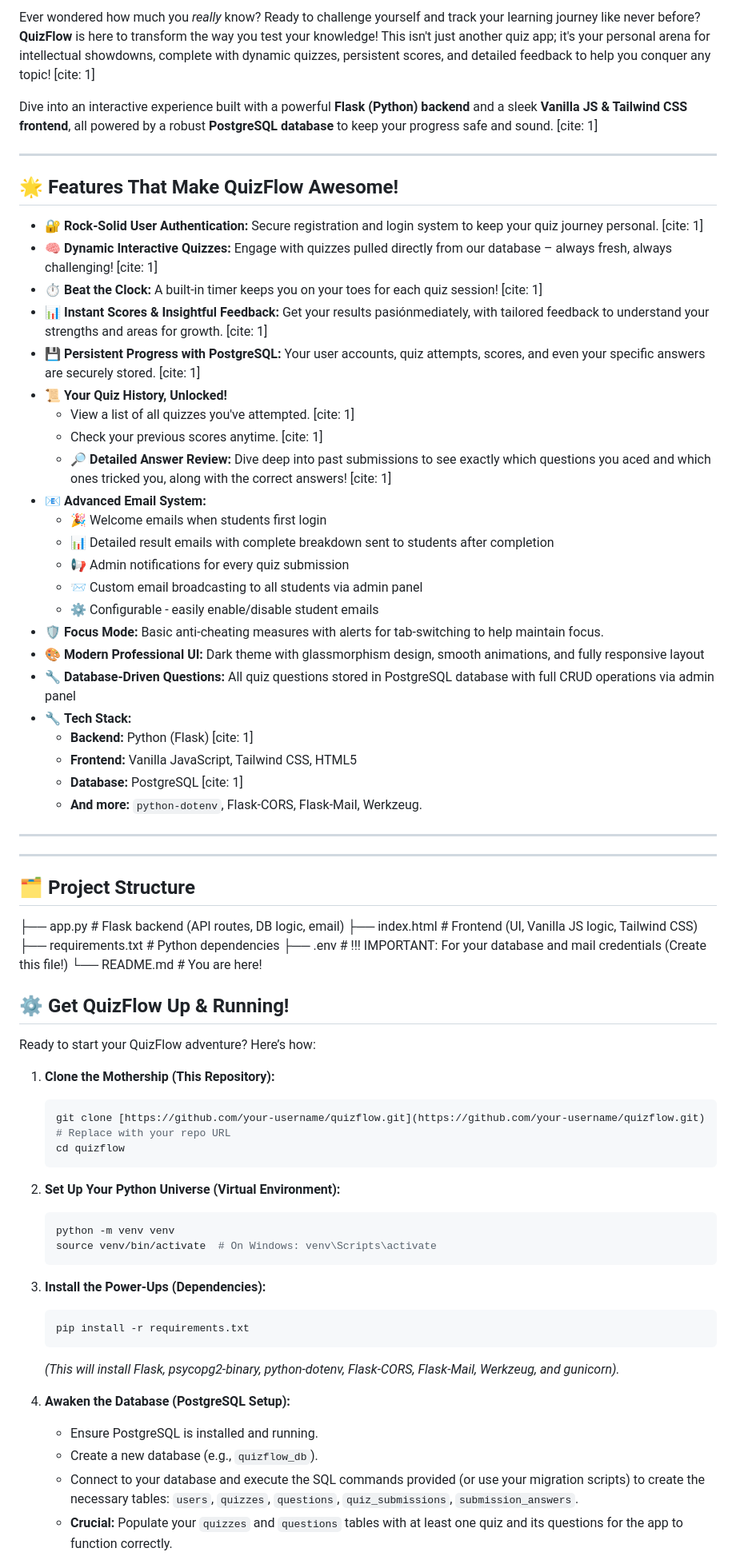
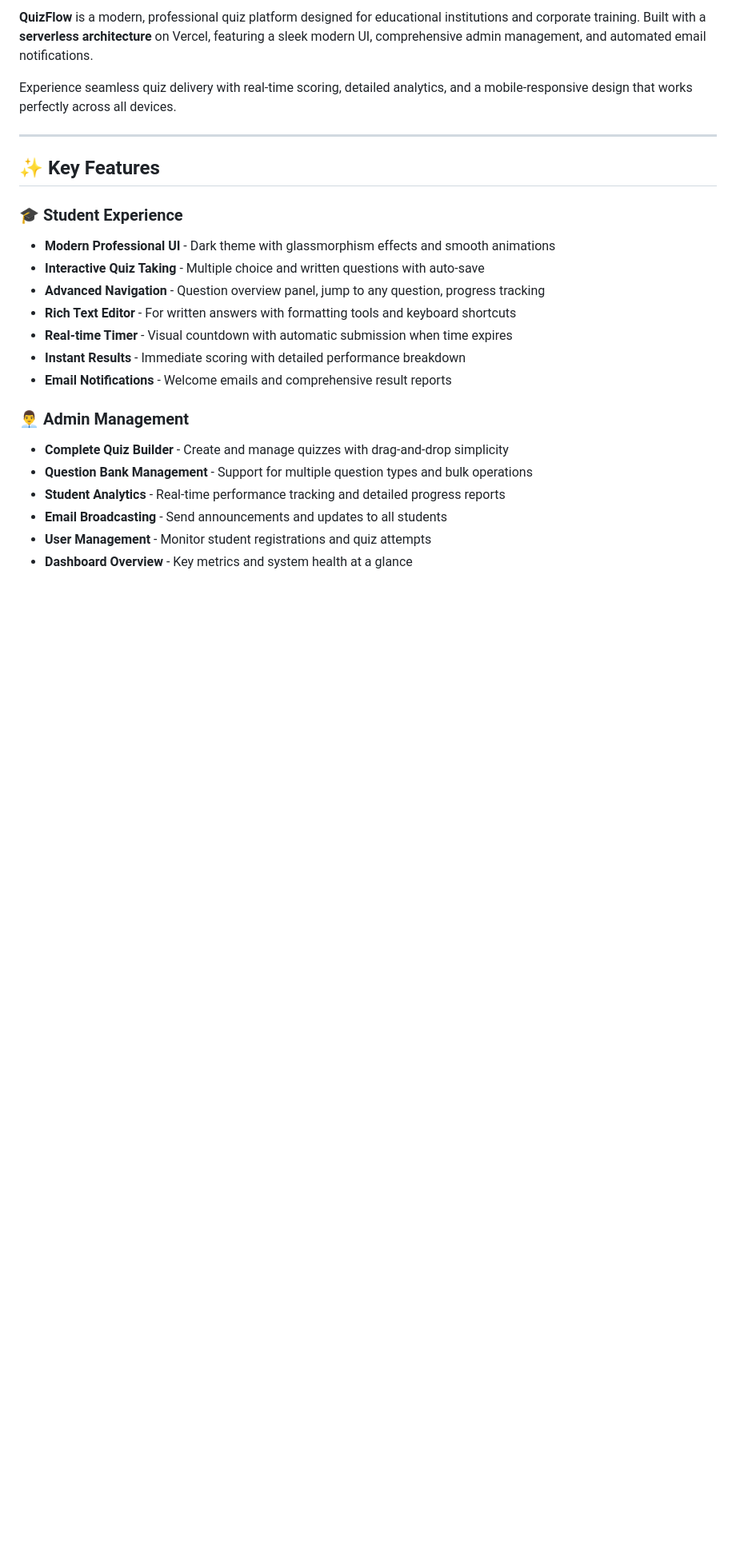
Before and after one commit to rehmanpranto/QuizFlow, a Markdown page: README.md, the part around one of its changes. Shown at 80% size. Drawn GitHub-style; blank space fills up the shorter version.

````diff
--- a/README.md
+++ b/README.md
@@ -4,70 +6,26 @@
 
-Ever wondered how much you *really* know? Ready to challenge yourself and track your learning journey like never before? **QuizFlow** is here to transform the way you test your knowledge! This isn't just another quiz app; it's your personal arena for intellectual showdowns, complete with dynamic quizzes, persistent scores, and detailed feedback to help you conquer any topic! [cite: 1]
+**QuizFlow** is a modern, professional quiz platform designed for educational institutions and corporate training. Built with a **serverless architecture** on Vercel, featuring a sleek modern UI, comprehensive admin management, and automated email notifications.
 
-Dive into an interactive experience built with a powerful **Flask (Python) backend** and a sleek **Vanilla JS & Tailwind CSS frontend**, all powered by a robust **PostgreSQL database** to keep your progress safe and sound. [cite: 1]
+Experience seamless quiz delivery with real-time scoring, detailed analytics, and a mobile-responsive design that works perfectly across all devices.
 
 ---
 
-## 🌟 Features That Make QuizFlow Awesome!
+## ✨ Key Features
 
-* 🔐 **Rock-Solid User Authentication:** Secure registration and login system to keep your quiz journey personal. [cite: 1]
-* 🧠 **Dynamic Interactive Quizzes:** Engage with quizzes pulled directly from our database – always fresh, always challenging! [cite: 1]
-* ⏱️ **Beat the Clock:** A built-in timer keeps you on your toes for each quiz session! [cite: 1]
-* 📊 **Instant Scores & Insightful Feedback:** Get your results pasiónmediately, with tailored feedback to understand your strengths and areas for growth. [cite: 1]
-* 💾 **Persistent Progress with PostgreSQL:** Your user accounts, quiz attempts, scores, and even your specific answers are securely stored. [cite: 1]
-* 📜 **Your Quiz History, Unlocked!**
-    * View a list of all quizzes you've attempted. [cite: 1]
-    * Check your previous scores anytime. [cite: 1]
-    * 🔎 **Detailed Answer Review:** Dive deep into past submissions to see exactly which questions you aced and which ones tricked you, along with the correct answers! [cite: 1]
-* 📧 **Advanced Email System:**
-    * 🎉 Welcome emails when students first login
-    * 📊 Detailed result emails with complete breakdown sent to students after completion
-    * 📢 Admin notifications for every quiz submission
-    * 📨 Custom email broadcasting to all students via admin panel
-    * ⚙️ Configurable - easily enable/disable student emails
-* 🛡️ **Focus Mode:** Basic anti-cheating measures with alerts for tab-switching to help maintain focus.
-* 🎨 **Modern Professional UI:** Dark theme with glassmorphism design, smooth animations, and fully responsive layout
-* 🔧 **Database-Driven Questions:** All quiz questions stored in PostgreSQL database with full CRUD operations via admin panel
-* 🔧 **Tech Stack:**
-    * **Backend:** Python (Flask) [cite: 1]
-    * **Frontend:** Vanilla JavaScript, Tailwind CSS, HTML5
-    * **Database:** PostgreSQL [cite: 1]
-    * **And more:** `python-dotenv`, Flask-CORS, Flask-Mail, Werkzeug.
+### 🎓 **Student Experience**
+* **Modern Professional UI** - Dark theme with glassmorphism effects and smooth animations
+* **Interactive Quiz Taking** - Multiple choice and written questions with auto-save
+* **Advanced Navigation** - Question overview panel, jump to any question, progress tracking
+* **Rich Text Editor** - For written answers with formatting tools and keyboard shortcuts
+* **Real-time Timer** - Visual countdown with automatic submission when time expires
+* **Instant Results** - Immediate scoring with detailed performance breakdown
+* **Email Notifications** - Welcome emails and comprehensive result reports
 
----
----
+### 👨‍💼 **Admin Management**
+* **Complete Quiz Builder** - Create and manage quizzes with drag-and-drop simplicity
+* **Question Bank Management** - Support for multiple question types and bulk operations
+* **Student Analytics** - Real-time performance tracking and detailed progress reports
+* **Email Broadcasting** - Send announcements and updates to all students
+* **User Management** - Monitor student registrations and quiz attempts
+* **Dashboard Overview** - Key metrics and system health at a glance
 
-## 🗂️ Project Structure
-├── app.py             # Flask backend (API routes, DB logic, email)
-├── index.html         # Frontend (UI, Vanilla JS logic, Tailwind CSS)
-├── requirements.txt   # Python dependencies
-├── .env               # !!! IMPORTANT: For your database and mail credentials (Create this file!)
-└── README.md          # You are here!
-## ⚙️ Get QuizFlow Up & Running!
-
-Ready to start your QuizFlow adventure? Here’s how:
-
-1.  **Clone the Mothership (This Repository):**
-    ```bash
-    git clone [https://github.com/your-username/quizflow.git](https://github.com/your-username/quizflow.git) # Replace with your repo URL
-    cd quizflow
-    ```
-
-2.  **Set Up Your Python Universe (Virtual Environment):**
-    ```bash
-    python -m venv venv
-    source venv/bin/activate  # On Windows: venv\Scripts\activate
-    ```
-
-3.  **Install the Power-Ups (Dependencies):**
-    ```bash
-    pip install -r requirements.txt
-    ```
-    *(This will install Flask, psycopg2-binary, python-dotenv, Flask-CORS, Flask-Mail, Werkzeug, and gunicorn).*
-
-4.  **Awaken the Database (PostgreSQL Setup):**
-    * Ensure PostgreSQL is installed and running.
-    * Create a new database (e.g., `quizflow_db`).
-    * Connect to your database and execute the SQL commands provided (or use your migration scripts) to create the necessary tables: `users`, `quizzes`, `questions`, `quiz_submissions`, `submission_answers`.
-    * **Crucial:** Populate your `quizzes` and `questions` tables with at least one quiz and its questions for the app to function correctly.
-
````
Also changed, not shown: other parts of README.md (+200 -61 lines).
